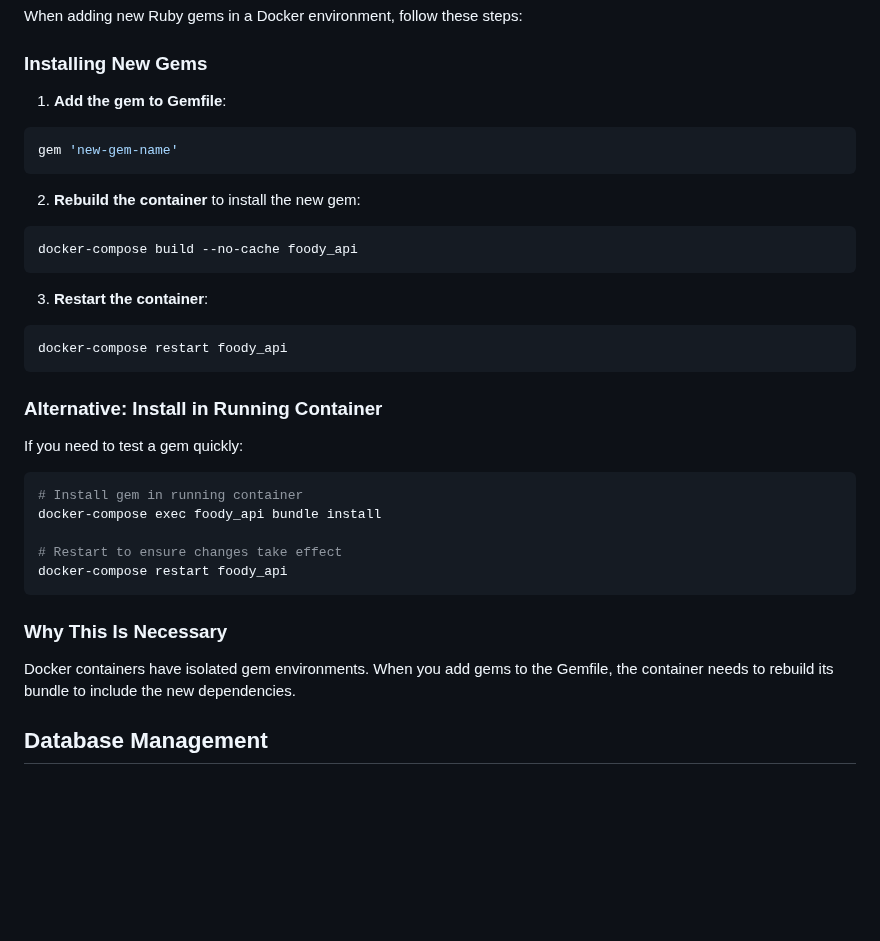
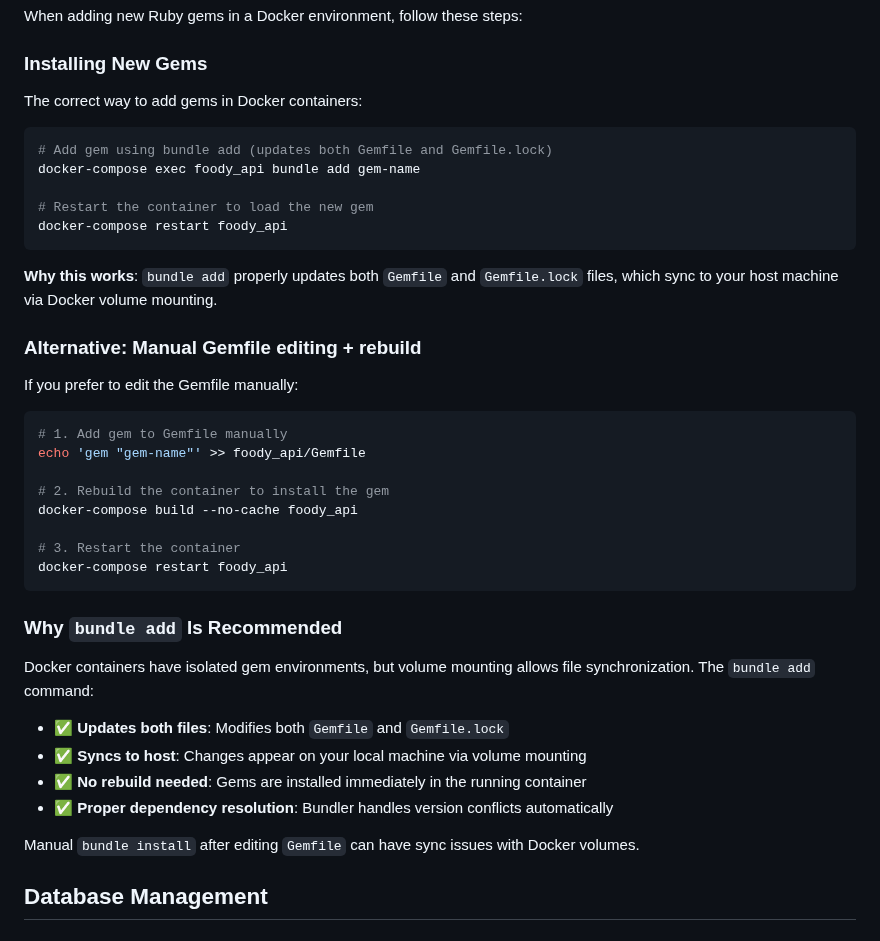
Before and after one commit to nicooga/restaurant_review, a Markdown page: foody_api/README.md, the part around the change. Drawn GitHub-style; blank space fills up the shorter version.

````diff
--- a/foody_api/README.md
+++ b/foody_api/README.md
@@ -58,36 +58,43 @@ When adding new Ruby gems in a Docker environment, follow these steps:
 
 ### Installing New Gems
 
-1. **Add the gem to Gemfile**:
-```ruby
-gem 'new-gem-name'
-```
+The correct way to add gems in Docker containers:
 
-2. **Rebuild the container** to install the new gem:
 ```bash
-docker-compose build --no-cache foody_api
-```
+# Add gem using bundle add (updates both Gemfile and Gemfile.lock)
+docker-compose exec foody_api bundle add gem-name
 
-3. **Restart the container**:
-```bash
+# Restart the container to load the new gem
 docker-compose restart foody_api
 ```
 
-### Alternative: Install in Running Container
+**Why this works**: `bundle add` properly updates both `Gemfile` and `Gemfile.lock` files, which sync to your host machine via Docker volume mounting.
 
-If you need to test a gem quickly:
+### Alternative: Manual Gemfile editing + rebuild
+
+If you prefer to edit the Gemfile manually:
 
 ```bash
-# Install gem in running container
-docker-compose exec foody_api bundle install
+# 1. Add gem to Gemfile manually
+echo 'gem "gem-name"' >> foody_api/Gemfile
 
-# Restart to ensure changes take effect
+# 2. Rebuild the container to install the gem
+docker-compose build --no-cache foody_api
+
+# 3. Restart the container
 docker-compose restart foody_api
 ```
 
-### Why This Is Necessary
+### Why `bundle add` Is Recommended
 
-Docker containers have isolated gem environments. When you add gems to the Gemfile, the container needs to rebuild its bundle to include the new dependencies.
+Docker containers have isolated gem environments, but volume mounting allows file synchronization. The `bundle add` command:
+
+- ✅ **Updates both files**: Modifies both `Gemfile` and `Gemfile.lock`
+- ✅ **Syncs to host**: Changes appear on your local machine via volume mounting
+- ✅ **No rebuild needed**: Gems are installed immediately in the running container
+- ✅ **Proper dependency resolution**: Bundler handles version conflicts automatically
+
+Manual `bundle install` after editing `Gemfile` can have sync issues with Docker volumes.
 
 ## Database Management
 
````
Also changed, not shown: README.md (+12 -1 lines).
